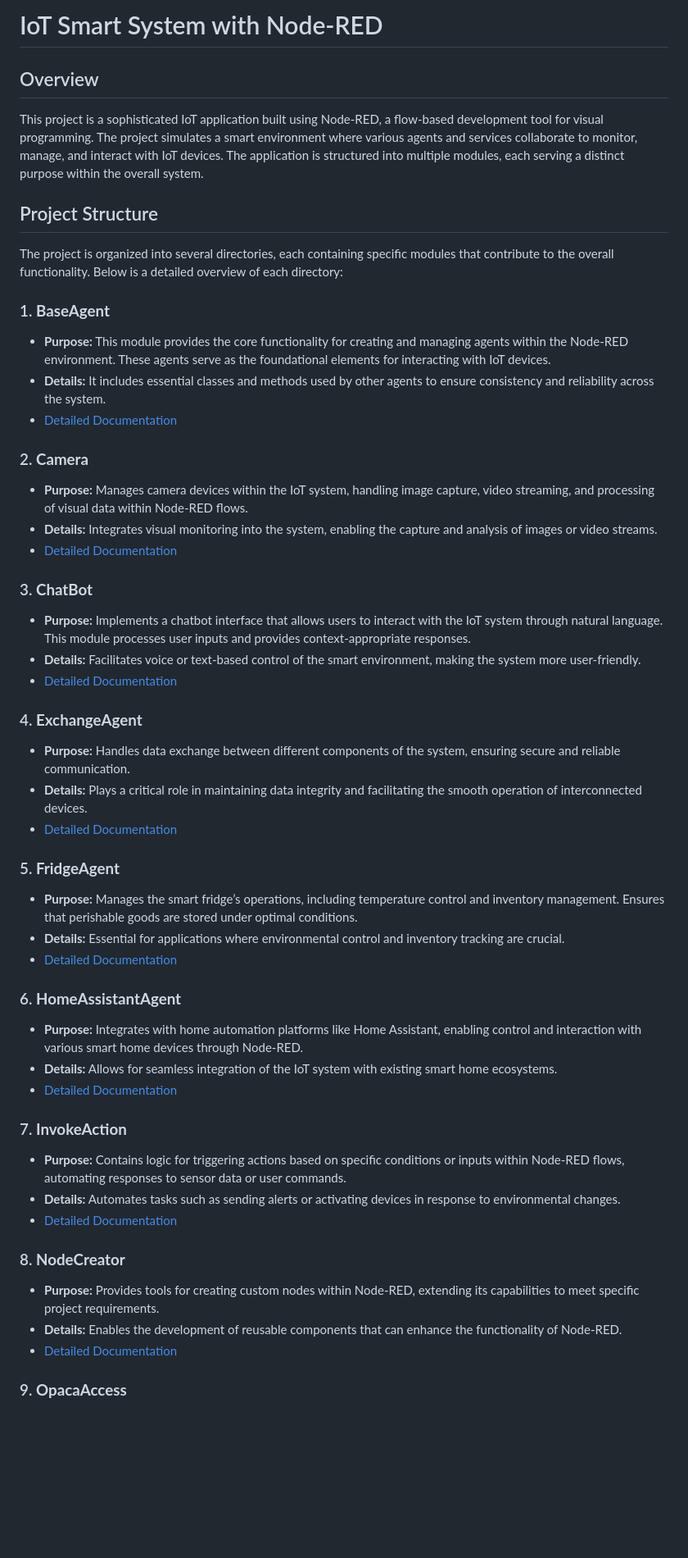
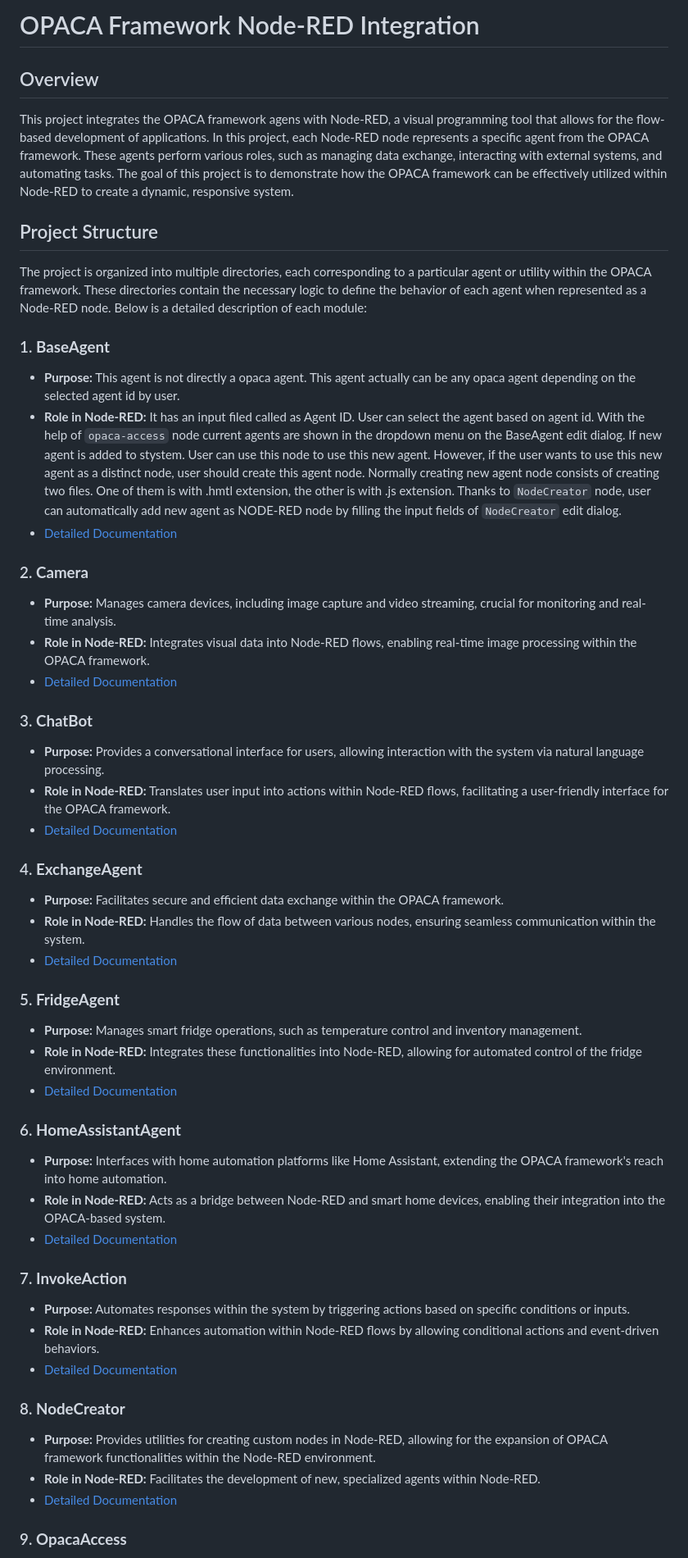
Before and after one commit to elifserra/opaca-node-red, a Markdown page: README.md, the part around one of its changes. Shown at 82% size. Drawn GitHub-style; blank space fills up the shorter version.

```diff
--- a/README.md
+++ b/README.md
@@ -1,51 +1,51 @@
-# IoT Smart System with Node-RED
+# OPACA Framework Node-RED Integration
 
 ## Overview
 
-This project is a sophisticated IoT application built using Node-RED, a flow-based development tool for visual programming. The project simulates a smart environment where various agents and services collaborate to monitor, manage, and interact with IoT devices. The application is structured into multiple modules, each serving a distinct purpose within the overall system.
+This project integrates the OPACA framework agens with Node-RED, a visual programming tool that allows for the flow-based development of applications. In this project, each Node-RED node represents a specific agent from the OPACA framework. These agents perform various roles, such as managing data exchange, interacting with external systems, and automating tasks. The goal of this project is to demonstrate how the OPACA framework can be effectively utilized within Node-RED to create a dynamic, responsive system.
 
 ## Project Structure
 
-The project is organized into several directories, each containing specific modules that contribute to the overall functionality. Below is a detailed overview of each directory:
+The project is organized into multiple directories, each corresponding to a particular agent or utility within the OPACA framework. These directories contain the necessary logic to define the behavior of each agent when represented as a Node-RED node. Below is a detailed description of each module:
 
 ### 1. **BaseAgent**
-   - **Purpose:** This module provides the core functionality for creating and managing agents within the Node-RED environment. These agents serve as the foundational elements for interacting with IoT devices.
-   - **Details:** It includes essential classes and methods used by other agents to ensure consistency and reliability across the system.
-   - [Detailed Documentation](./BaseAgent.md)
+   - **Purpose:** This agent is not directly a opaca agent. This agent actually can be any opaca agent depending on the selected agent id by user.
+   - **Role in Node-RED:** It has an input filed called as Agent ID. User can select the agent based on agent id. With the help of `opaca-access` node current agents are shown in the dropdown menu on the BaseAgent edit dialog. If new agent is added to stystem. User can use this node to use this new agent. However, if the user wants to use this new agent as a distinct node, user should create this agent node. Normally creating new agent node consists of creating two files. One of them is with .hmtl extension, the other is with .js extension. Thanks to `NodeCreator` node, user can automatically add new agent as NODE-RED node by filling the input fields of `NodeCreator` edit dialog.
+   - [Detailed Documentation](./nodes/BaseAgent-node/BaseAgent.md)
 
 ### 2. **Camera**
-   - **Purpose:** Manages camera devices within the IoT system, handling image capture, video streaming, and processing of visual data within Node-RED flows.
-   - **Details:** Integrates visual monitoring into the system, enabling the capture and analysis of images or video streams.
+   - **Purpose:** Manages camera devices, including image capture and video streaming, crucial for monitoring and real-time analysis.
+   - **Role in Node-RED:** Integrates visual data into Node-RED flows, enabling real-time image processing within the OPACA framework.
    - [Detailed Documentation](./camera.md)
 
 ### 3. **ChatBot**
-   - **Purpose:** Implements a chatbot interface that allows users to interact with the IoT system through natural language. This module processes user inputs and provides context-appropriate responses.
-   - **Details:** Facilitates voice or text-based control of the smart environment, making the system more user-friendly.
+   - **Purpose:** Provides a conversational interface for users, allowing interaction with the system via natural language processing.
+   - **Role in Node-RED:** Translates user input into actions within Node-RED flows, facilitating a user-friendly interface for the OPACA framework.
    - [Detailed Documentation](./ChatBot.md)
 
 ### 4. **ExchangeAgent**
-   - **Purpose:** Handles data exchange between different components of the system, ensuring secure and reliable communication.
-   - **Details:** Plays a critical role in maintaining data integrity and facilitating the smooth operation of interconnected devices.
+   - **Purpose:** Facilitates secure and efficient data exchange within the OPACA framework.
+   - **Role in Node-RED:** Handles the flow of data between various nodes, ensuring seamless communication within the system.
    - [Detailed Documentation](./ExchangeAgent.md)
 
 ### 5. **FridgeAgent**
-   - **Purpose:** Manages the smart fridge’s operations, including temperature control and inventory management. Ensures that perishable goods are stored under optimal conditions.
-   - **Details:** Essential for applications where environmental control and inventory tracking are crucial.
+   - **Purpose:** Manages smart fridge operations, such as temperature control and inventory management.
+   - **Role in Node-RED:** Integrates these functionalities into Node-RED, allowing for automated control of the fridge environment.
    - [Detailed Documentation](./FridgeAgent.md)
 
 ### 6. **HomeAssistantAgent**
-   - **Purpose:** Integrates with home automation platforms like Home Assistant, enabling control and interaction with various smart home devices through Node-RED.
-   - **Details:** Allows for seamless integration of the IoT system with existing smart home ecosystems.
+   - **Purpose:** Interfaces with home automation platforms like Home Assistant, extending the OPACA framework's reach into home automation.
+   - **Role in Node-RED:** Acts as a bridge between Node-RED and smart home devices, enabling their integration into the OPACA-based system.
    - [Detailed Documentation](./HomeAssistantAgent.md)
 
 ### 7. **InvokeAction**
-   - **Purpose:** Contains logic for triggering actions based on specific conditions or inputs within Node-RED flows, automating responses to sensor data or user commands.
-   - **Details:** Automates tasks such as sending alerts or activating devices in response to environmental changes.
+   - **Purpose:** Automates responses within the system by triggering actions based on specific conditions or inputs.
+   - **Role in Node-RED:** Enhances automation within Node-RED flows by allowing conditional actions and event-driven behaviors.
    - [Detailed Documentation](./invoke-action.md)
 
 ### 8. **NodeCreator**
-   - **Purpose:** Provides tools for creating custom nodes within Node-RED, extending its capabilities to meet specific project requirements.
-   - **Details:** Enables the development of reusable components that can enhance the functionality of Node-RED.
+   - **Purpose:** Provides utilities for creating custom nodes in Node-RED, allowing for the expansion of OPACA framework functionalities within the Node-RED environment.
+   - **Role in Node-RED:** Facilitates the development of new, specialized agents within Node-RED.
    - [Detailed Documentation](./NodeCreator.md)
 
 ### 9. **OpacaAccess**
```
Also changed, not shown: other parts of README.md (+25 -31 lines).
